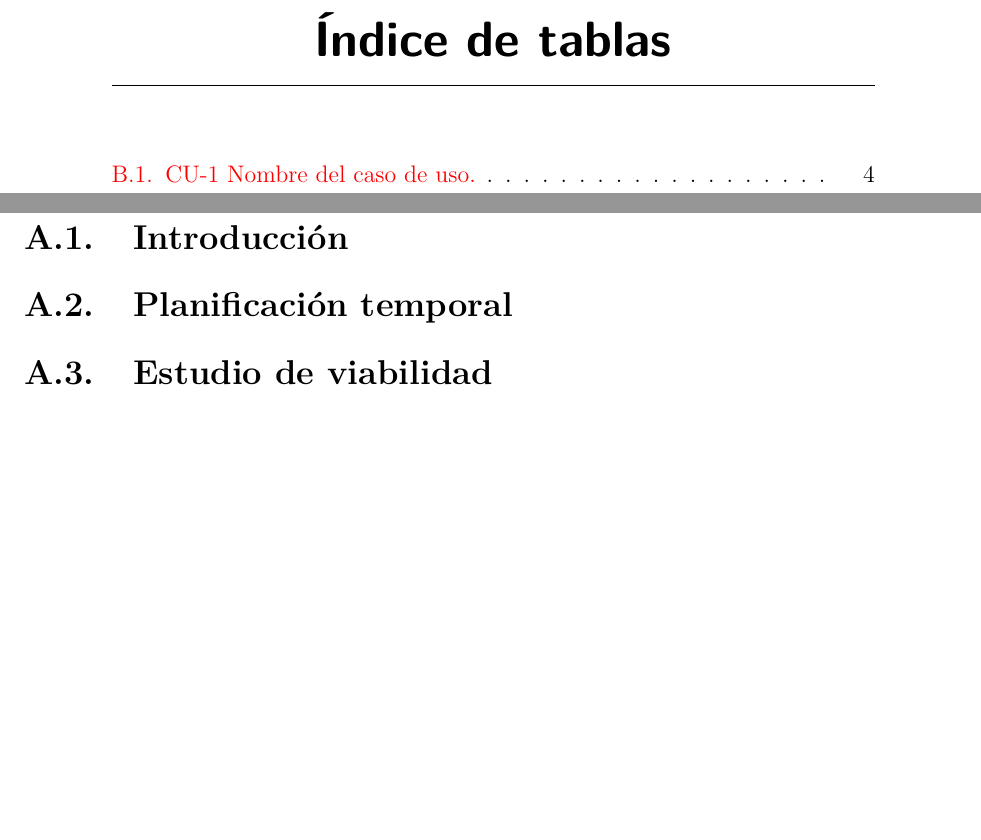
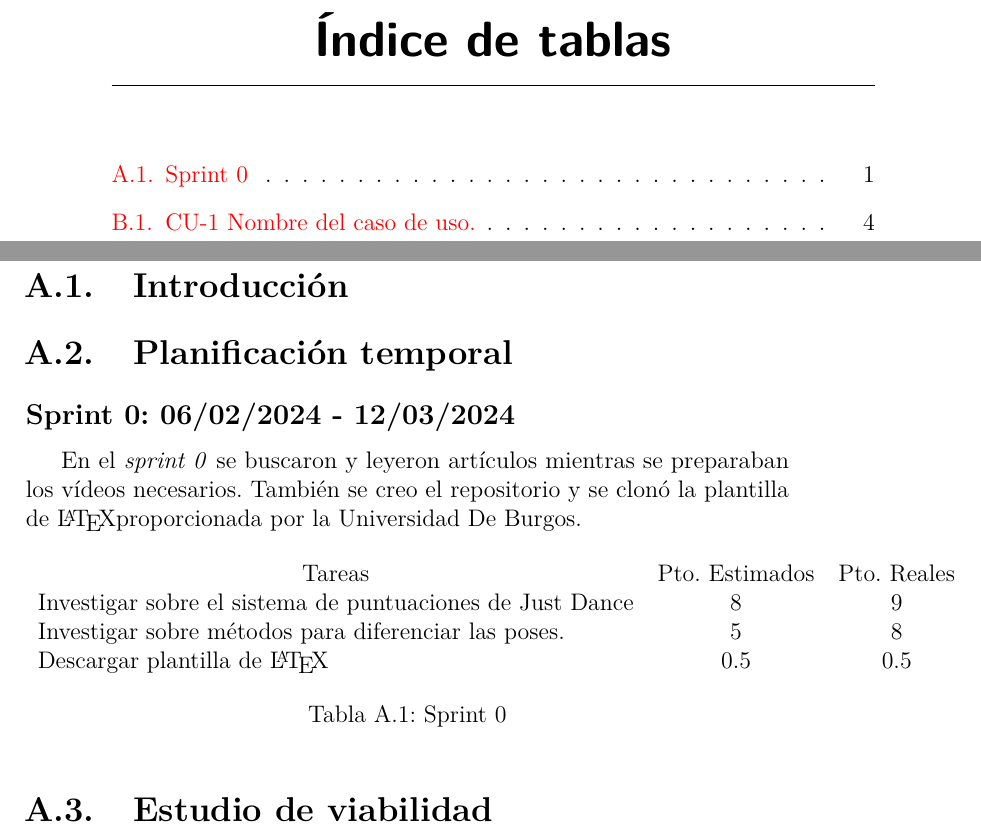
Before and after one commit to fravian99/Deteccion-de-ejercicios-en-videos-de-rehabilitacion, a LaTeX book (doc/Latex/anexos.tex, which reads doc/Latex/tex/A_Plan_proyecto.tex): two parts of pages 6 and 7 of 19, joined at a grey line, cut so that both start at the same text, the shorter picture padded with empty space. Compiled offline with pdfLaTeX.

Commit message:
Añade el Sprint 0 a los anexos. #11

```diff
--- a/doc/Latex/tex/A_Plan_proyecto.tex
+++ b/doc/Latex/tex/A_Plan_proyecto.tex
@@ -4,6 +4,20 @@
 
 \section{Planificación temporal}
 
+\subsection{Sprint 0: 06/02/2024 - 12/03/2024}
+En el \textit{sprint 0} se buscaron y leyeron artículos mientras se preparaban los vídeos necesarios. También se creo el repositorio y se clonó la plantilla de \LaTeX proporcionada por la Universidad De Burgos.
+
+\begin{table}[H]
+	\begin{tabular}{lcc}
+		\multicolumn{1}{c}{Tareas} & Pto. Estimados & Pto. Reales\\
+		Investigar sobre el sistema de puntuaciones de Just Dance & 8 & 9 \\
+	 	Investigar sobre métodos para diferenciar las poses. & 5 & 8 \\
+	 	Descargar plantilla de \LaTeX & 0.5 & 0.5 \\
+	\end{tabular}
+\caption{Sprint 0}
+\label{sprint0}
+\end{table}
+
 \section{Estudio de viabilidad}
 
 \subsection{Viabilidad económica}
```
